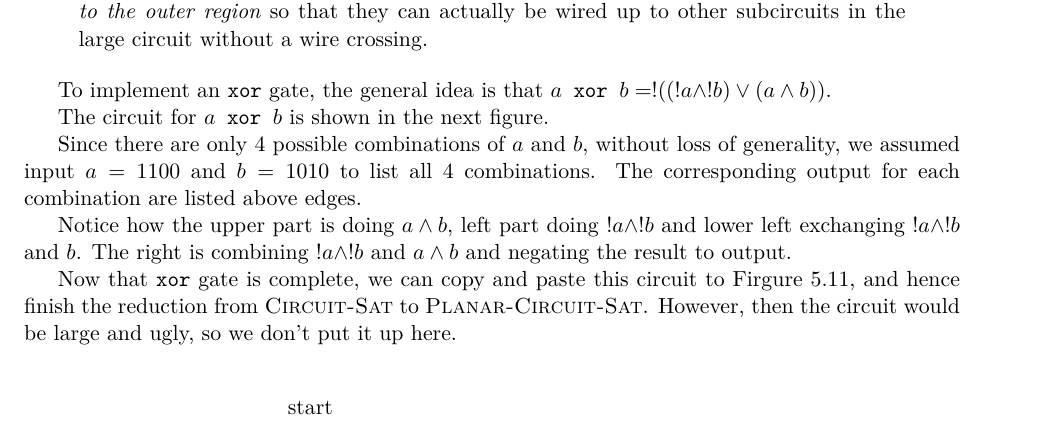
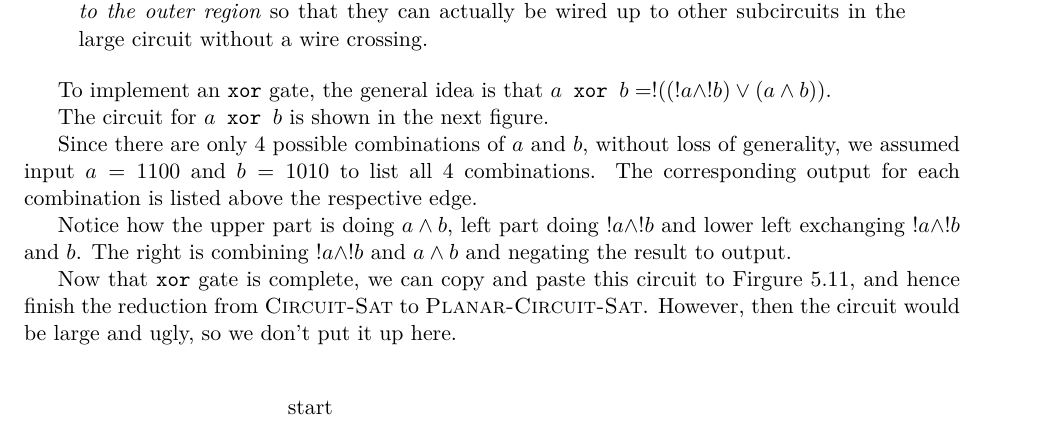
Before and after one commit to DataCorrupted/ECS220-theory-of-computation, a LaTeX problem sheet (hw2/hw2.tex, which reads hw2/4.tex): part of page 5 of 5, cut so that both start at the same text. Compiled offline with XeLaTeX.

Commit message:
Small grammar change.

```diff
--- a/hw2/4.tex
+++ b/hw2/4.tex
@@ -12,7 +12,7 @@
     The circuit for $a \texttt{ xor } b$ is shown in the next figure.
 
     Since there are only 4 possible combinations of $a$ and $b$, without loss of generality, we assumed input $a = 1100$ and $b = 1010$ to list all 4 combinations.
-    The corresponding output for each combination are listed above edges.
+    The corresponding output for each combination is listed above the respective edge.
 
     Notice how the upper part is doing $a \wedge b$, left part doing $!a \wedge !b$ and lower left exchanging $!a \wedge !b$ and $b$.
     The right is combining $!a \wedge !b$ and $a \wedge b$ and negating the result to output.
```
